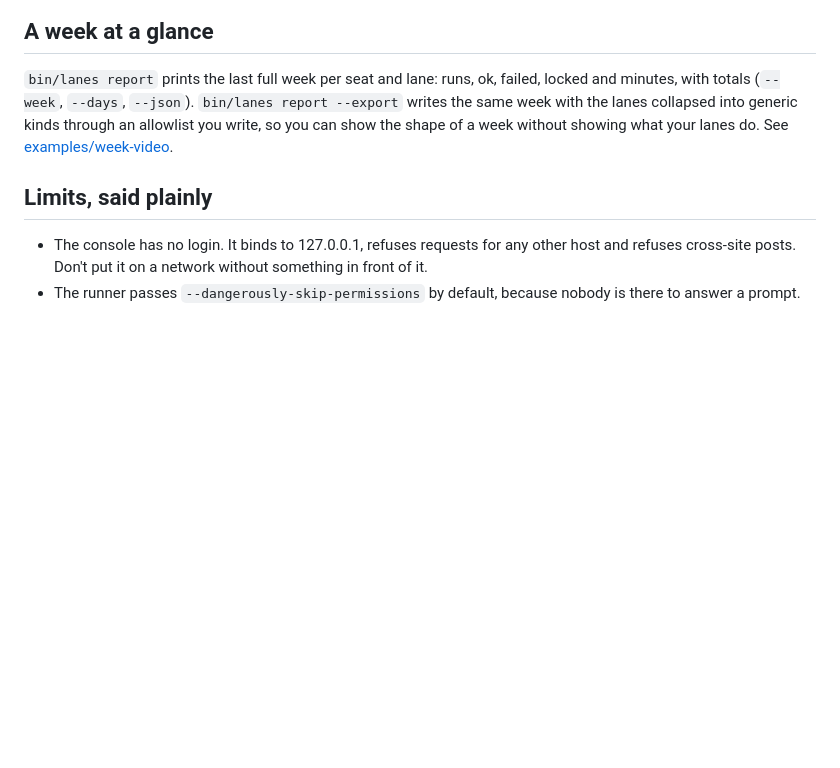
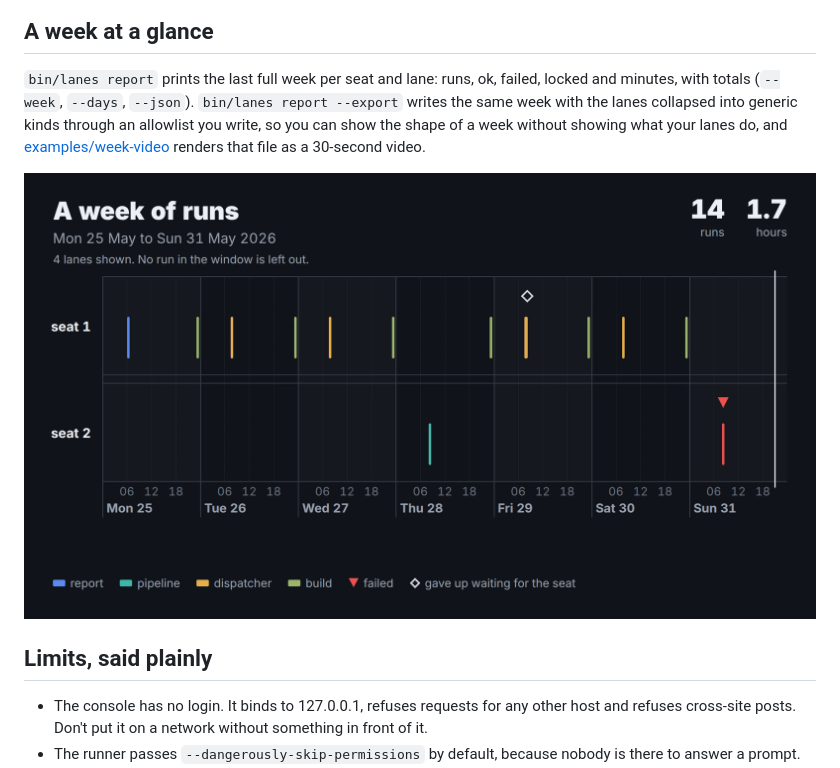
Before and after one commit to maxmillienjr/headless-lanes, a Markdown page: README.md, the part around the change. Drawn GitHub-style; pictures changed too: docs/img/week-video.png (added); blank space fills up the shorter version.

```diff
--- a/README.md
+++ b/README.md
@@ -154,8 +154,10 @@ Then install the units from [systemd/](systemd/README.md) and enable the timer.
 `bin/lanes report` prints the last full week per seat and lane: runs, ok, failed, locked and
 minutes, with totals (`--week`, `--days`, `--json`). `bin/lanes report --export` writes the same
 week with the lanes collapsed into generic kinds through an allowlist you write, so you can show
-the shape of a week without showing what your lanes do. See
-[examples/week-video](examples/week-video).
+the shape of a week without showing what your lanes do, and
+[examples/week-video](examples/week-video) renders that file as a 30-second video.
+
+![A demo week as a video frame](docs/img/week-video.png)
 
 ## Limits, said plainly
 
```
Also changed, not shown: examples/week-video/README.md (+39 -2 lines), 2 other files.
